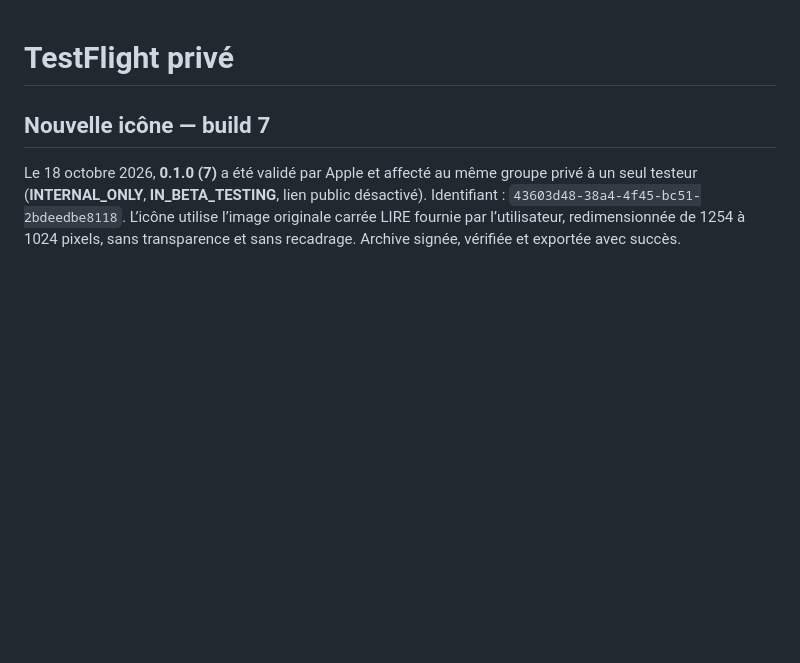
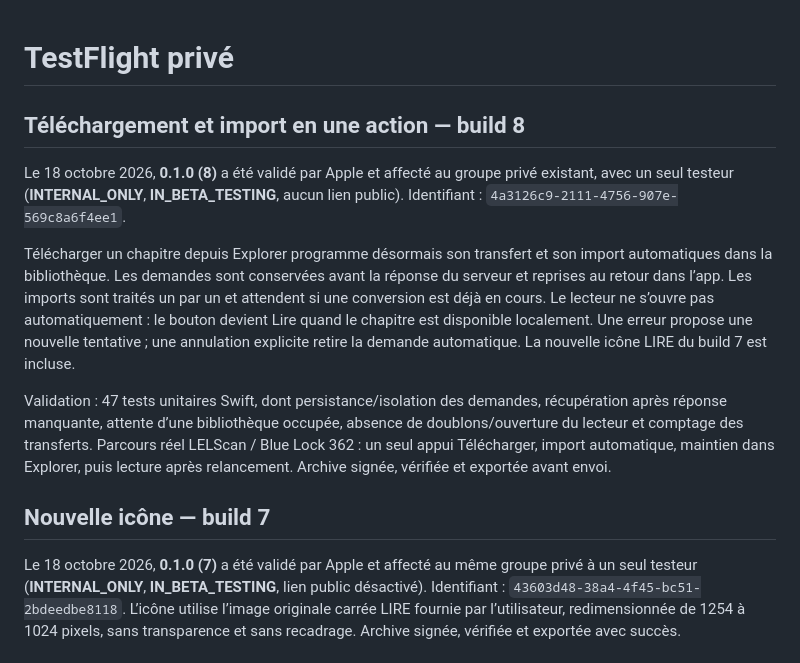
Before and after one commit to YannickHerrero/MangaFlow, a Markdown page: Deployment/README.md, the part around the change. GitHub-like rendering; blank space fills up the shorter version.

Commit message:
docs: confirm automatic chapter imports are available in private TestFlight build 8

```diff
--- a/Deployment/README.md
+++ b/Deployment/README.md
@@ -1,4 +1,12 @@
 # TestFlight privé
+
+## Téléchargement et import en une action — build 8
+
+Le 18 octobre 2026, **0.1.0 (8)** a été validé par Apple et affecté au groupe privé existant, avec un seul testeur (**INTERNAL_ONLY**, **IN_BETA_TESTING**, aucun lien public). Identifiant : `4a3126c9-2111-4756-907e-569c8a6f4ee1`.
+
+Télécharger un chapitre depuis Explorer programme désormais son transfert et son import automatiques dans la bibliothèque. Les demandes sont conservées avant la réponse du serveur et reprises au retour dans l’app. Les imports sont traités un par un et attendent si une conversion est déjà en cours. Le lecteur ne s’ouvre pas automatiquement : le bouton devient Lire quand le chapitre est disponible localement. Une erreur propose une nouvelle tentative ; une annulation explicite retire la demande automatique. La nouvelle icône LIRE du build 7 est incluse.
+
+Validation : 47 tests unitaires Swift, dont persistance/isolation des demandes, récupération après réponse manquante, attente d’une bibliothèque occupée, absence de doublons/ouverture du lecteur et comptage des transferts. Parcours réel LELScan / Blue Lock 362 : un seul appui Télécharger, import automatique, maintien dans Explorer, puis lecture après relancement. Archive signée, vérifiée et exportée avant envoi.
 
 ## Nouvelle icône — build 7
 
```
